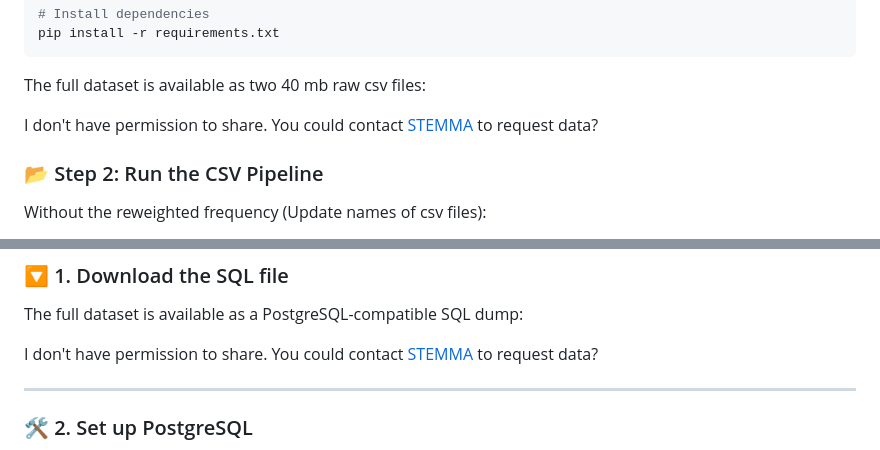
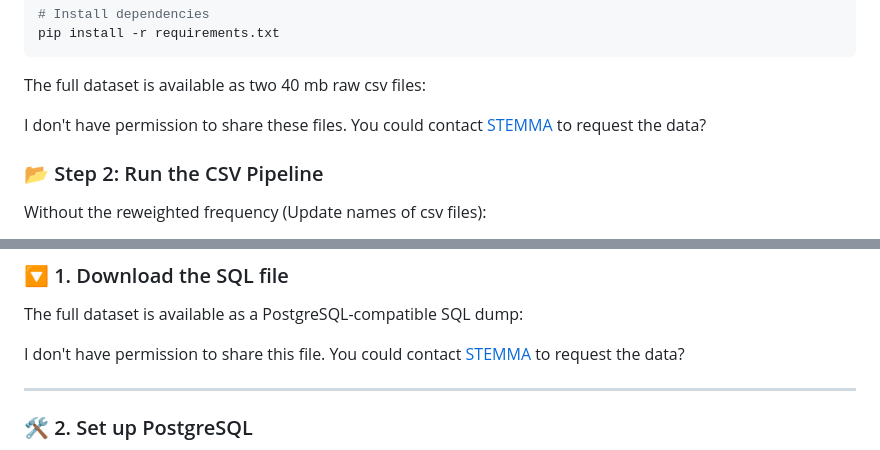
Before and after one commit to afinner/STEMMA-Hackathon-Team1, a Markdown page: README.md, 2 parts joined by grey strips. Drawn GitHub-style.

````diff
--- a/README.md
+++ b/README.md
@@ -81,7 +81,7 @@ pip install -r requirements.txt
 ```
 The full dataset is available as two 40 mb raw csv files:
 
-I don't have permission to share. You could contact [STEMMA](https://stemma.universityofgalway.ie/) to request data?
+I don't have permission to share these files. You could contact [STEMMA](https://stemma.universityofgalway.ie/) to request the data?
 
 ### 📂 Step 2: Run the CSV Pipeline
 
@@ -100,7 +100,7 @@ If you prefer to work with a structured SQL database instead of raw CSVs, you ca
 
 The full dataset is available as a PostgreSQL-compatible SQL dump:
 
-I don't have permission to share. You could contact [STEMMA](https://stemma.universityofgalway.ie/) to request data?
+I don't have permission to share this file. You could contact [STEMMA](https://stemma.universityofgalway.ie/) to request the data?
 
 ---
 
````
